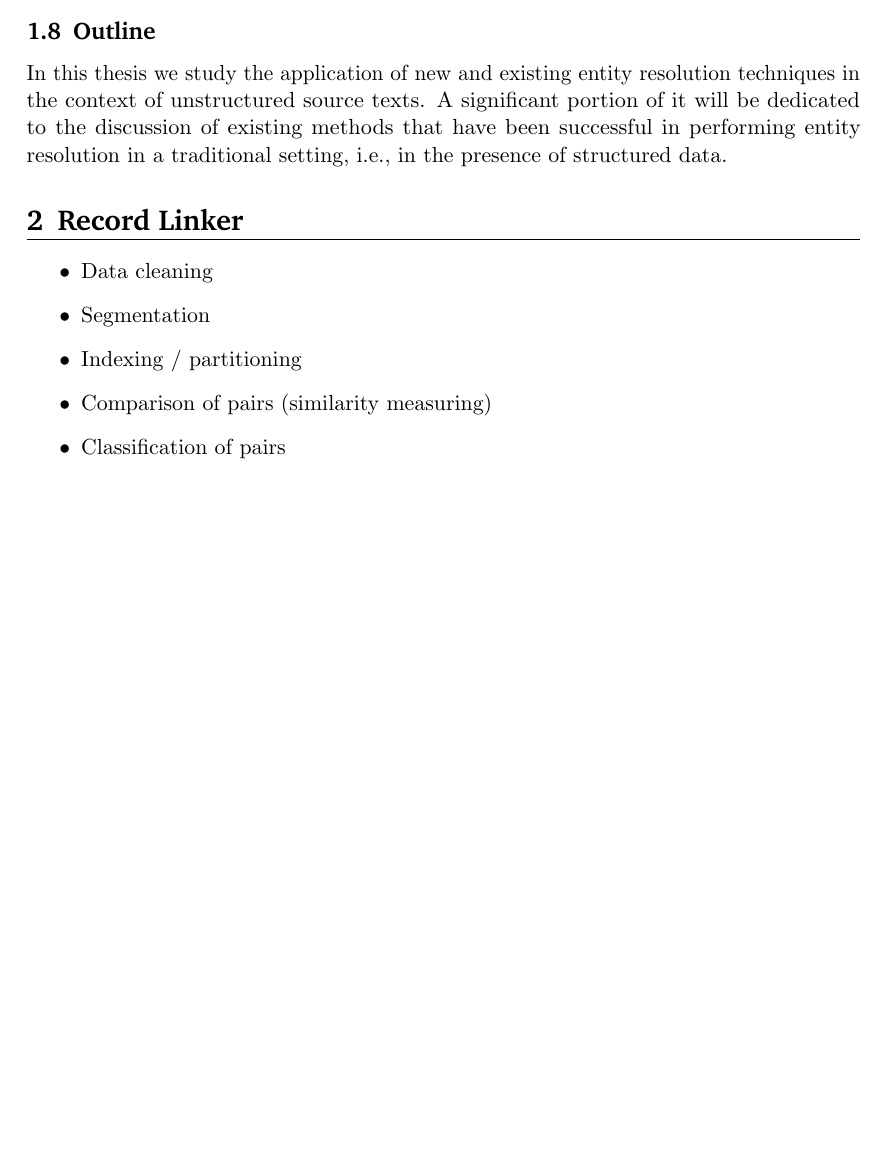
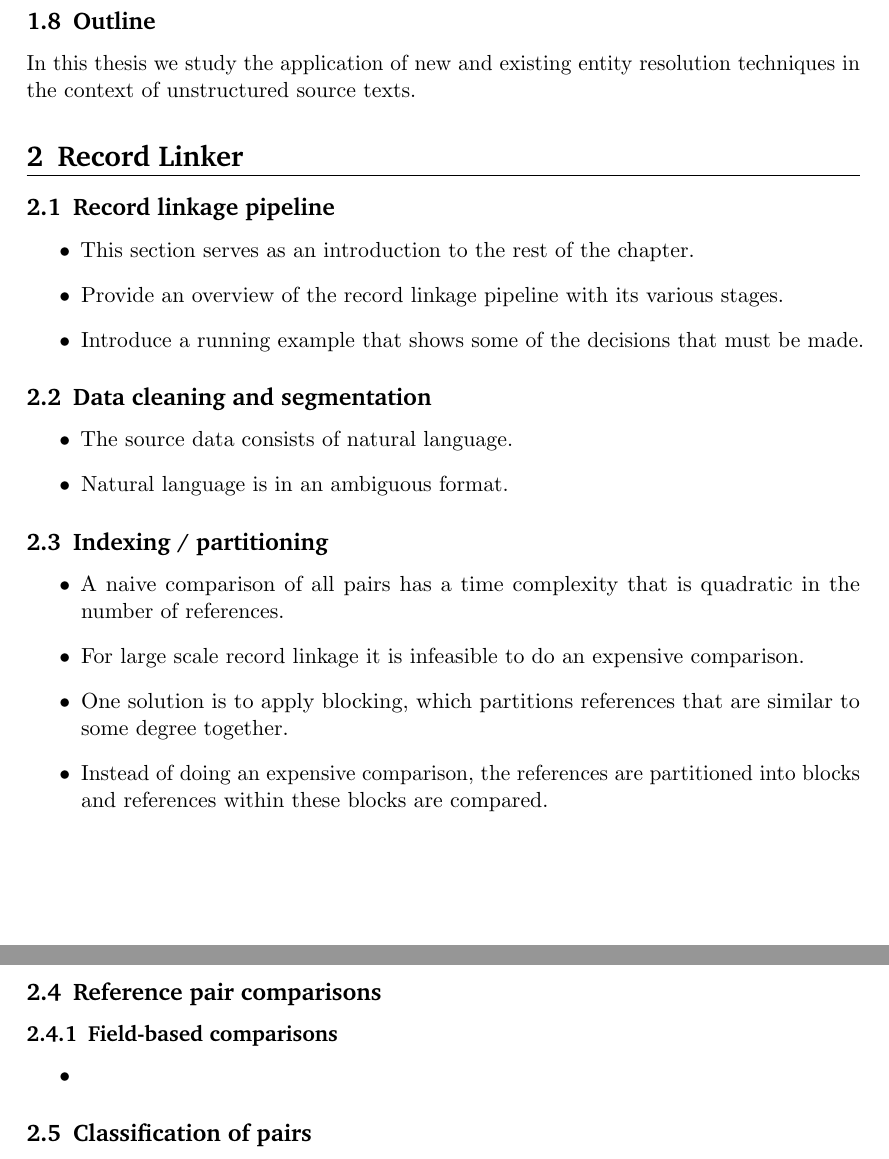
Before and after one commit to benjaminvdb/master_thesis, a LaTeX document (main.tex): part of page 4 of 5 before the commit and two parts of pages 4 and 5 of 5 after it, the two joined at a grey line, cut so that both start at the same text, the shorter picture padded with empty space. Compiled offline with pdfLaTeX.

Commit message:
Adding detail to the thesis structure.

```diff
--- a/main.tex
+++ b/main.tex
@@ -151,21 +151,44 @@ In $2014$ The National Archives (TNA) launched the Traces Through Time project t
 \subsection{Related work}
 
 \subsection{Outline}
-In this thesis we study the application of new and existing entity resolution techniques in the context of unstructured source texts. A significant portion of it will be dedicated to the discussion of existing methods that have been successful in performing entity resolution in a traditional setting, i.e., in the presence of structured data.
+In this thesis we study the application of new and existing entity resolution techniques in the context of unstructured source texts.
 
 % % % % % % % % % % % % % % % % % % % % % %
 
 
 \section{Record Linker}
 
+\subsection{Record linkage pipeline}
 \begin{itemize}
-	\item Data cleaning
-	\item Segmentation
-	\item Indexing / partitioning
-	\item Comparison of pairs (similarity measuring)
-	\item Classification of pairs
-	\item Data fusion
+    \item This section serves as an introduction to the rest of the chapter.
+    \item Provide an overview of the record linkage pipeline with its various stages.
+    \item Introduce a running example that shows some of the decisions that must be made.
 \end{itemize}
+
+\subsection{Data cleaning and segmentation}
+\begin{itemize}
+    \item The source data consists of natural language.
+    \item Natural language is in an ambiguous format.
+\end{itemize}
+
+\subsection{Indexing / partitioning}
+\begin{itemize}
+    \item A naive comparison of all pairs has a time complexity that is quadratic in the number of references.
+    \item For large scale record linkage it is infeasible to do an expensive comparison.
+    \item One solution is to apply blocking, which partitions references that are similar to some degree together.
+    \item Instead of doing an expensive comparison, the references are partitioned into blocks and references within these blocks are compared.
+\end{itemize}
+
+\subsection{Reference pair comparisons}
+
+\subsubsection{Field-based comparisons}
+\begin{itemize}
+    \item
+\end{itemize}
+
+\subsection{Classification of pairs}
+
+\subsection{Data fusion}
 
 
 % % % % % % % % % % % % % % % % % % % % % %
```
